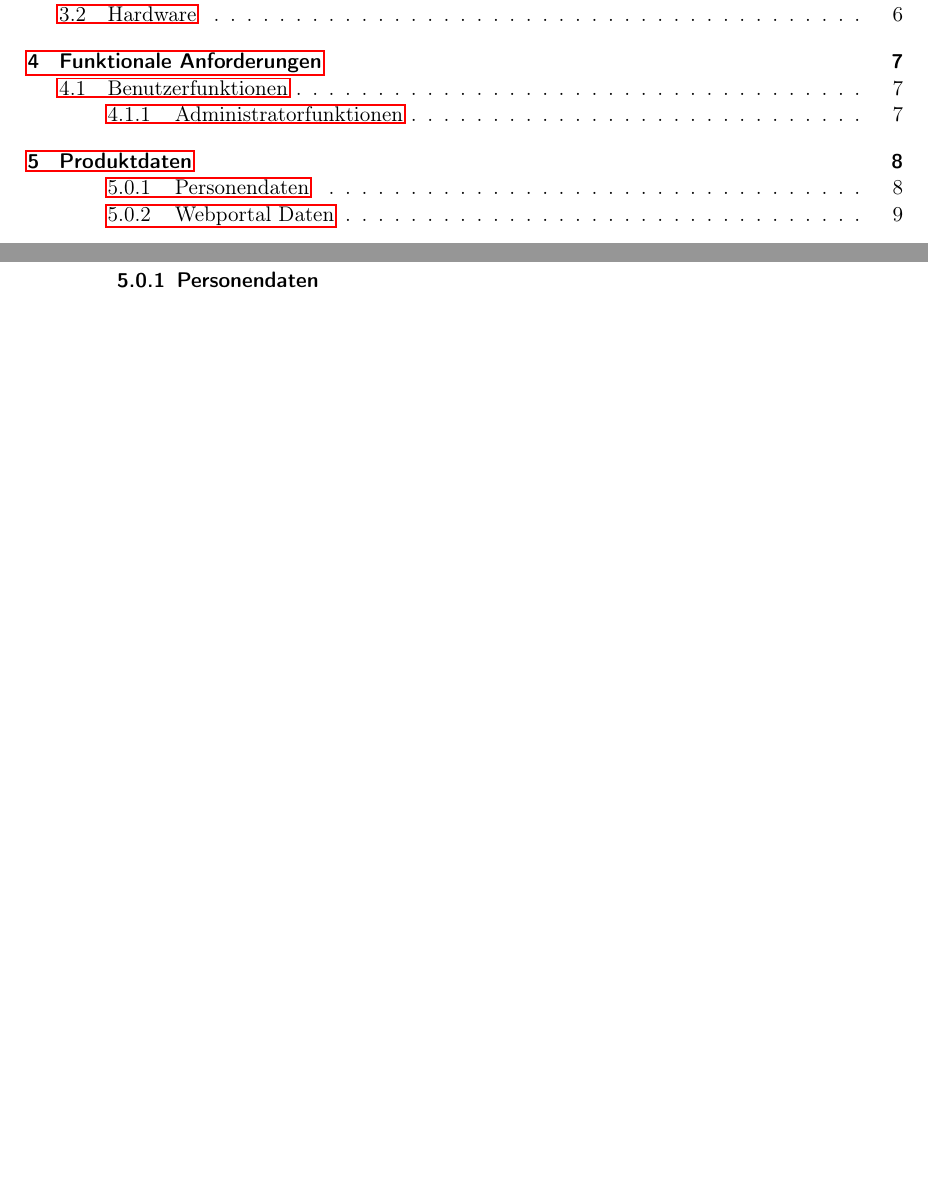
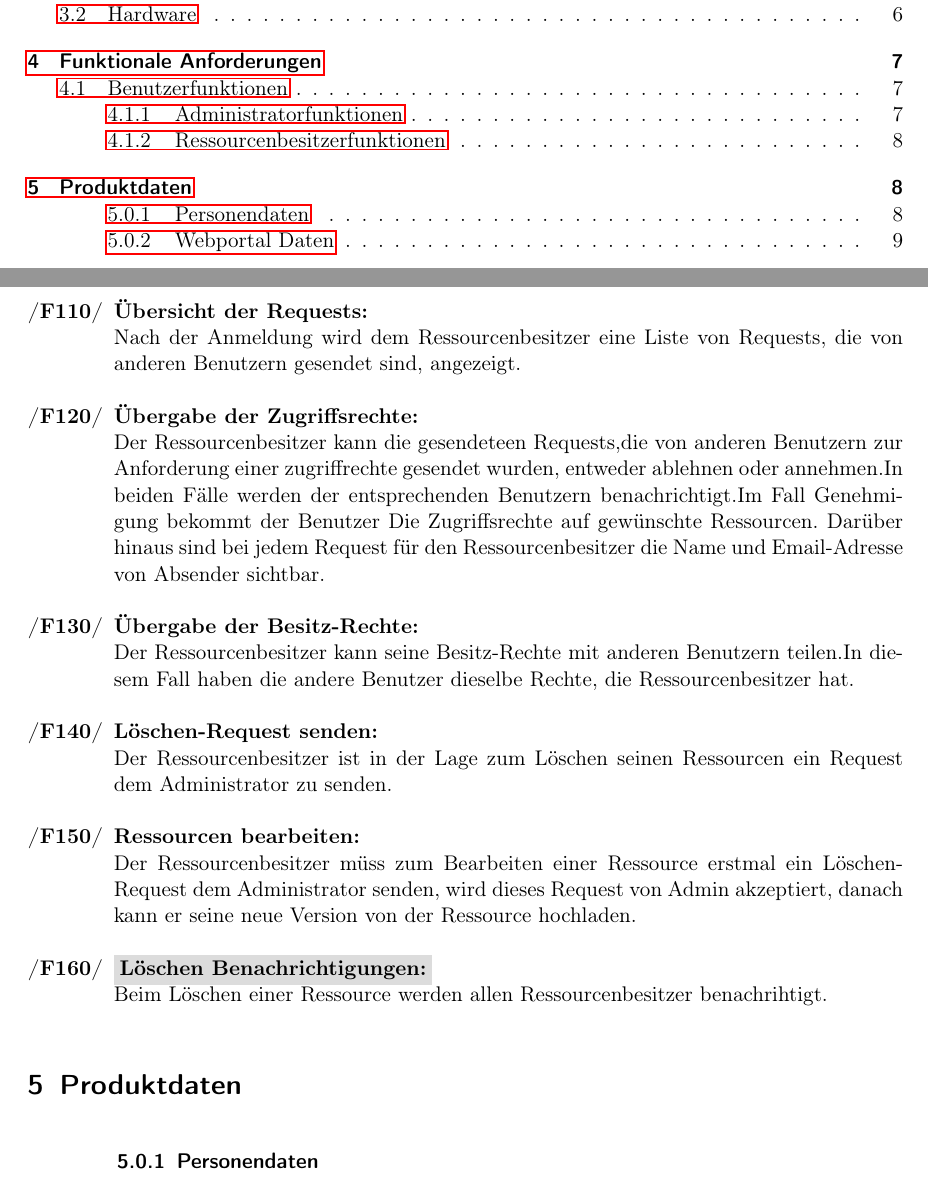
Before and after one commit to anastasiaslobodyanik/PSE, a LaTeX document (Pflichtenheft/Pflichtenheft.tex): two parts of pages 2 and 8 of 12 before the commit and two parts of pages 2 and 8 of 13 after it, joined at a grey line, cut so that both start at the same text, the shorter picture padded with empty space. Compiled offline with pdfLaTeX.

Commit message:
Update Pflichtenheft.tex

```diff
--- a/Pflichtenheft/Pflichtenheft.tex
+++ b/Pflichtenheft/Pflichtenheft.tex
@@ -270,6 +270,22 @@ Im Folgenden werden die funktionale Anforderungen: sowohl Musskriterien als auch
 \item \textit{bla}
 \end{enumerate}
 
+\subsubsection{Ressourcenbesitzerfunktionen}
+\begin{enumerate}[label={\textbf{/F\protect\threedigits{\theenumi}0/}}, leftmargin=*, resume]
+\item \textbf{Übersicht der Requests:}\\
+Nach der Anmeldung wird dem Ressourcenbesitzer eine Liste von Requests, die von anderen Benutzern gesendet sind, angezeigt.
+\item \textbf {Übergabe der Zugriffsrechte:}\\
+Der Ressourcenbesitzer kann die gesendeteen Requests,die von anderen Benutzern zur Anforderung einer zugriffrechte gesendet wurden, entweder ablehnen oder annehmen.In beiden Fälle werden der entsprechenden Benutzern benachrichtigt.Im Fall Genehmigung bekommt der Benutzer Die Zugriffsrechte auf  gewünschte Ressourcen. Darüber hinaus sind bei jedem Request  für den  Ressourcenbesitzer die Name und Email-Adresse von Absender sichtbar.
+\item \textbf{Übergabe der Besitz-Rechte:}\\
+Der Ressourcenbesitzer kann seine Besitz-Rechte mit anderen Benutzern teilen.In diesem Fall haben die andere Benutzer dieselbe Rechte, die Ressourcenbesitzer hat.
+\item \textbf{Löschen-Request senden:}\\
+Der Ressourcenbesitzer ist in der Lage zum Löschen seinen Ressourcen ein Request dem Administrator zu senden.
+\item \textbf{Ressourcen bearbeiten:}\\
+Der Ressourcenbesitzer müss zum Bearbeiten einer Ressource erstmal ein Löschen-Request dem Administrator senden, wird dieses Request von Admin akzeptiert, danach kann er seine neue Version von der Ressource hochladen.
+\item \colorbox{shadecolor} {\textbf{Löschen Benachrichtigungen:}}\\
+Beim Löschen einer Ressource werden allen Ressourcenbesitzer benachrihtigt.
+
+\end{enumerate}
 \section{Produktdaten}
 \begin{enumerate}[label={\textbf{/D\protect\threedigits{\theenumi}0/}}, leftmargin=*]
 \subsubsection{Personendaten}
```
